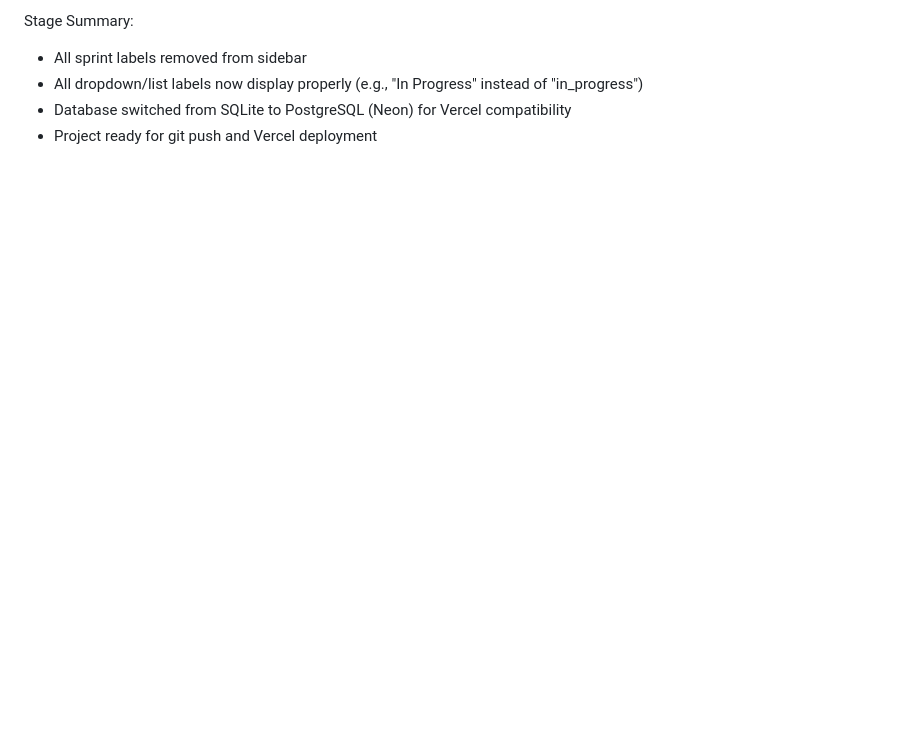
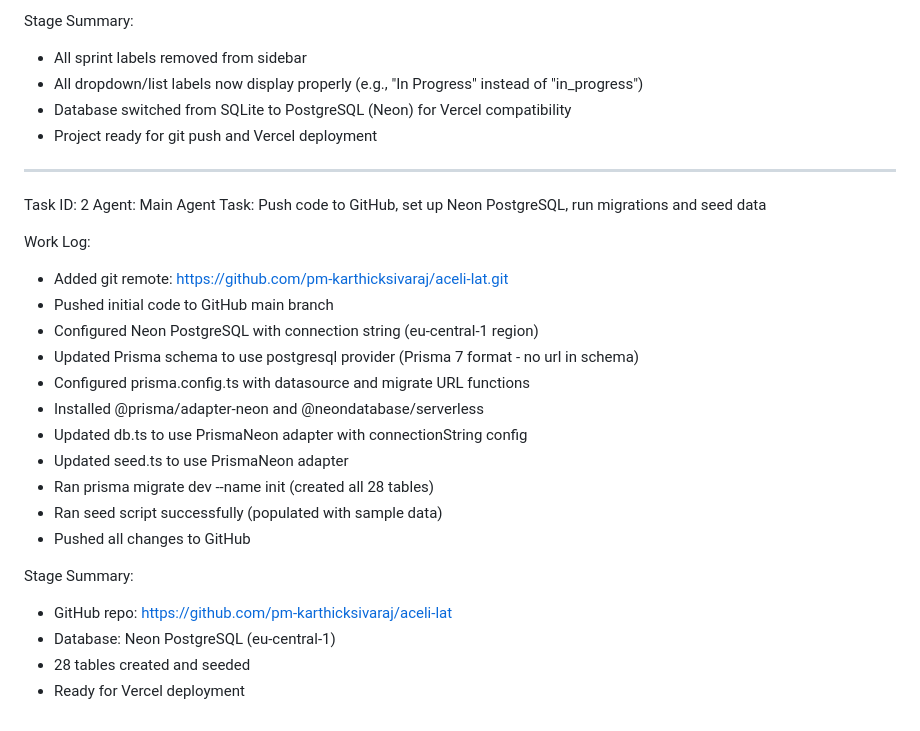
Before and after one commit to pm-karthicksivaraj/aceli-lat, a Markdown page: worklog.md, the part around the change. Drawn GitHub-style; blank space fills up the shorter version.

Commit message:
85f15310-8124-425b-9454-c8898c77c6c5

```diff
--- a/worklog.md
+++ b/worklog.md
@@ -536,3 +536,27 @@ Stage Summary:
 - All dropdown/list labels now display properly (e.g., "In Progress" instead of "in_progress")
 - Database switched from SQLite to PostgreSQL (Neon) for Vercel compatibility
 - Project ready for git push and Vercel deployment
+
+---
+Task ID: 2
+Agent: Main Agent
+Task: Push code to GitHub, set up Neon PostgreSQL, run migrations and seed data
+
+Work Log:
+- Added git remote: https://github.com/pm-karthicksivaraj/aceli-lat.git
+- Pushed initial code to GitHub main branch
+- Configured Neon PostgreSQL with connection string (eu-central-1 region)
+- Updated Prisma schema to use postgresql provider (Prisma 7 format - no url in schema)
+- Configured prisma.config.ts with datasource and migrate URL functions
+- Installed @prisma/adapter-neon and @neondatabase/serverless
+- Updated db.ts to use PrismaNeon adapter with connectionString config
+- Updated seed.ts to use PrismaNeon adapter
+- Ran prisma migrate dev --name init (created all 28 tables)
+- Ran seed script successfully (populated with sample data)
+- Pushed all changes to GitHub
+
+Stage Summary:
+- GitHub repo: https://github.com/pm-karthicksivaraj/aceli-lat
+- Database: Neon PostgreSQL (eu-central-1)
+- 28 tables created and seeded
+- Ready for Vercel deployment
```
